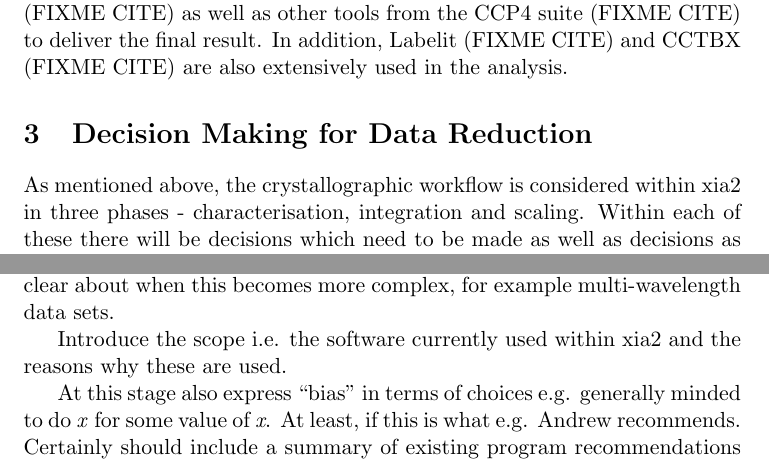
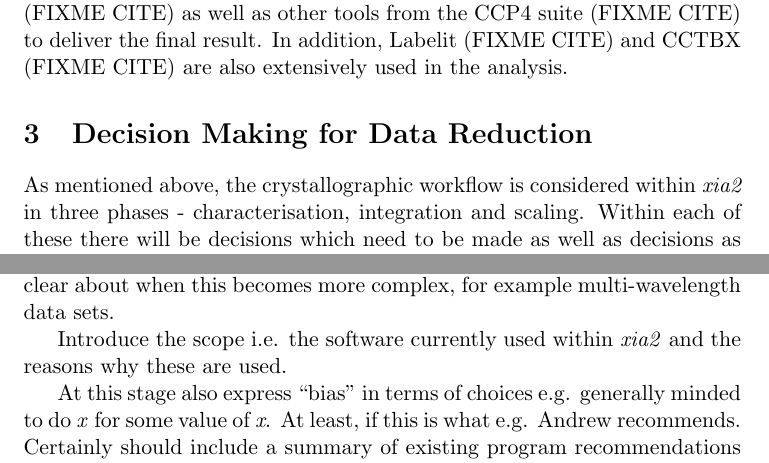
Before and after one commit to xia2/trashcan, a LaTeX document (xia2-talks/papers/ccp4-sw/decisions_in_xia2.tex): two parts of pages 2 and 6 of 7, joined at a grey line, cut so that both start at the same text. Compiled offline with pdfLaTeX.

Commit message:
Fixed typos, time to down tools in a bit...

```diff
--- a/xia2-talks/papers/ccp4-sw/decisions_in_xia2.tex
+++ b/xia2-talks/papers/ccp4-sw/decisions_in_xia2.tex
@@ -73,7 +73,7 @@
 \section{Decision Making for Data Reduction}
 
 As mentioned above, the crystallographic workflow is considered within
-xia2 in three phases - characterisation, integration and
+\emph{xia2} in three phases - characterisation, integration and
 scaling. Within each of these there will be decisions which need to be
 made as well as decisions as to how to handle passing information
 around the system, in particular from later stages to earlier.
@@ -278,7 +278,7 @@
 analysis steps. Also be clear about when this becomes more complex,
 for example multi-wavelength data sets.
 
-Introduce the scope i.e. the software currently used within xia2 and
+Introduce the scope i.e. the software currently used within \emph{xia2} and
 the reasons why these are used.
 
 At this stage also express ``bias'' in terms of choices e.g. generally
```
